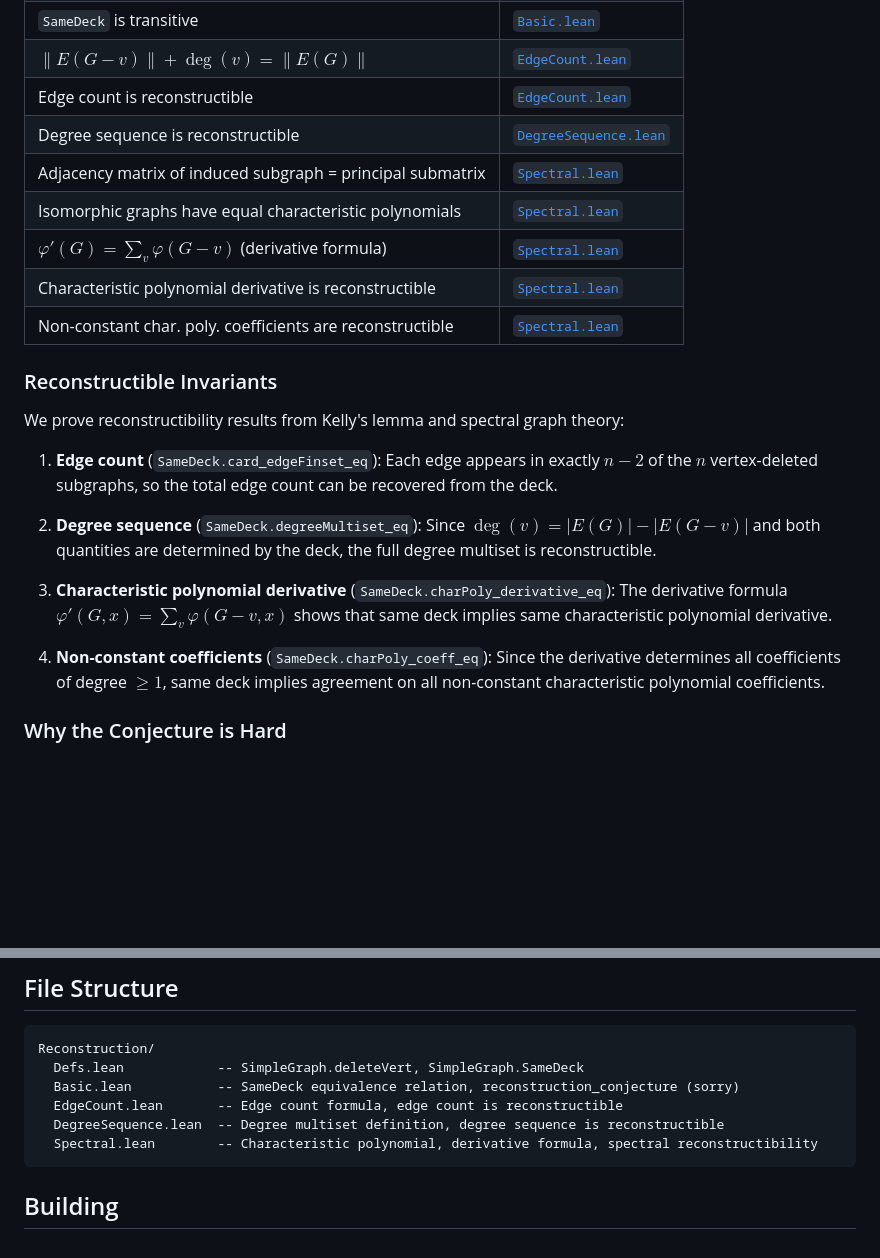
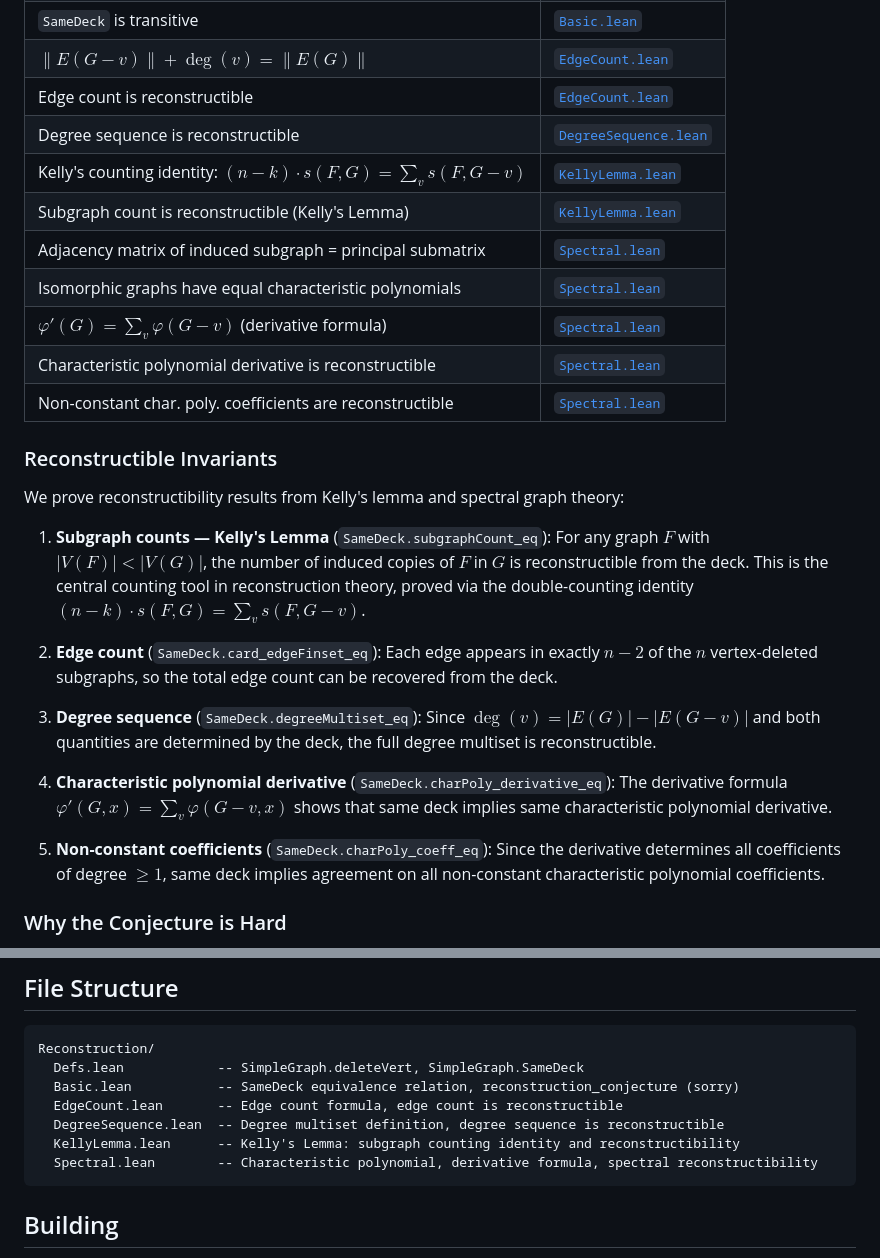
Before and after one commit to SamuelSchlesinger/reconstruction-conjecture, a Markdown page: README.md, 2 parts joined by grey strips. Drawn GitHub-style; blank space fills up the shorter version.

Commit message:
Update README to document Kelly's Lemma

````diff
--- a/README.md
+++ b/README.md
@@ -30,6 +30,8 @@ such that $G - v \cong H - \sigma(v)$ for all $v \in V$.
 | $\|E(G-v)\| + \deg(v) = \|E(G)\|$ | [`EdgeCount.lean`](Reconstruction/EdgeCount.lean) |
 | Edge count is reconstructible | [`EdgeCount.lean`](Reconstruction/EdgeCount.lean) |
 | Degree sequence is reconstructible | [`DegreeSequence.lean`](Reconstruction/DegreeSequence.lean) |
+| Kelly's counting identity: $(n-k) \cdot s(F,G) = \sum_v s(F, G-v)$ | [`KellyLemma.lean`](Reconstruction/KellyLemma.lean) |
+| Subgraph count is reconstructible (Kelly's Lemma) | [`KellyLemma.lean`](Reconstruction/KellyLemma.lean) |
 | Adjacency matrix of induced subgraph = principal submatrix | [`Spectral.lean`](Reconstruction/Spectral.lean) |
 | Isomorphic graphs have equal characteristic polynomials | [`Spectral.lean`](Reconstruction/Spectral.lean) |
 | $\varphi'(G) = \sum_v \varphi(G-v)$ (derivative formula) | [`Spectral.lean`](Reconstruction/Spectral.lean) |
@@ -40,19 +42,25 @@ such that $G - v \cong H - \sigma(v)$ for all $v \in V$.
 
 We prove reconstructibility results from Kelly's lemma and spectral graph theory:
 
-1. **Edge count** (`SameDeck.card_edgeFinset_eq`): Each edge appears in exactly
+1. **Subgraph counts — Kelly's Lemma** (`SameDeck.subgraphCount_eq`): For any graph
+   $F$ with $|V(F)| < |V(G)|$, the number of induced copies of $F$ in $G$ is
+   reconstructible from the deck. This is the central counting tool in reconstruction
+   theory, proved via the double-counting identity
+   $(n - k) \cdot s(F, G) = \sum_v s(F, G - v)$.
+
+2. **Edge count** (`SameDeck.card_edgeFinset_eq`): Each edge appears in exactly
    $n - 2$ of the $n$ vertex-deleted subgraphs, so the total edge count can be
    recovered from the deck.
 
-2. **Degree sequence** (`SameDeck.degreeMultiset_eq`): Since
+3. **Degree sequence** (`SameDeck.degreeMultiset_eq`): Since
    $\deg(v) = |E(G)| - |E(G - v)|$ and both quantities are determined by the
    deck, the full degree multiset is reconstructible.
 
-3. **Characteristic polynomial derivative** (`SameDeck.charPoly_derivative_eq`):
+4. **Characteristic polynomial derivative** (`SameDeck.charPoly_derivative_eq`):
    The derivative formula $\varphi'(G, x) = \sum_v \varphi(G-v, x)$ shows that
    same deck implies same characteristic polynomial derivative.
 
-4. **Non-constant coefficients** (`SameDeck.charPoly_coeff_eq`): Since the
+5. **Non-constant coefficients** (`SameDeck.charPoly_coeff_eq`): Since the
    derivative determines all coefficients of degree $\geq 1$, same deck implies
    agreement on all non-constant characteristic polynomial coefficients.
 
@@ -81,6 +89,7 @@ Reconstruction/
   Basic.lean           -- SameDeck equivalence relation, reconstruction_conjecture (sorry)
   EdgeCount.lean       -- Edge count formula, edge count is reconstructible
   DegreeSequence.lean  -- Degree multiset definition, degree sequence is reconstructible
+  KellyLemma.lean      -- Kelly's Lemma: subgraph counting identity and reconstructibility
   Spectral.lean        -- Characteristic polynomial, derivative formula, spectral reconstructibility
 ```
 
````
